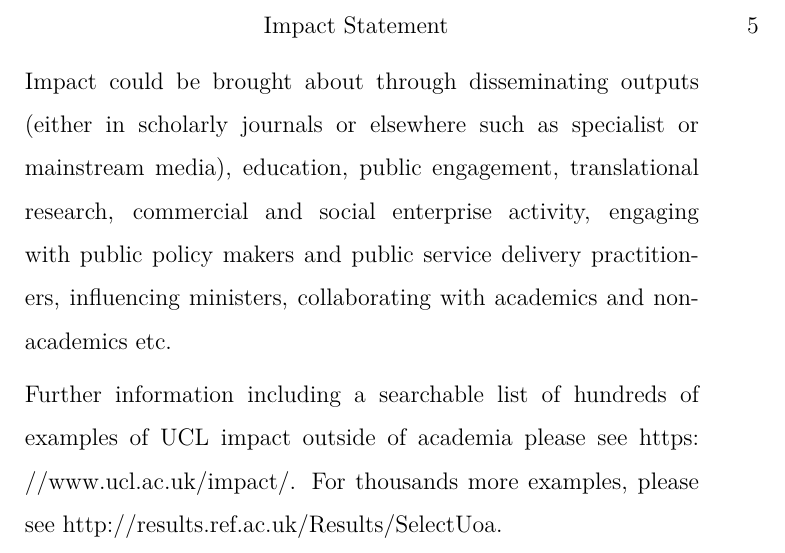
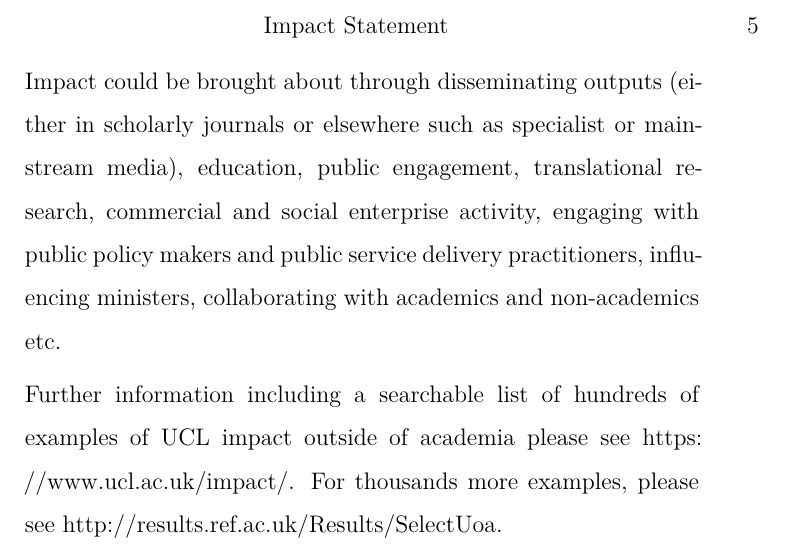
Before and after one commit to UCL/ucl-latex-thesis-templates, a LaTeX thesis (Main.tex, which reads MainPackages.tex): part of page 5 of 17, cut so that both start at the same text. Compiled offline with XeLaTeX.

Commit message:
add microtype package

```diff
--- a/MainPackages.tex
+++ b/MainPackages.tex
@@ -134,3 +134,7 @@
 %  to check out the etoolbox package -- it defines a few commands
 %  that can make it easier to make commands robust.
 \usepackage{etoolbox}
+
+% The microtype package adds `micro-typographic extensions' which
+% generally makes text more readable and hyphenation less likely.
+\usepackage{microtype}
```
